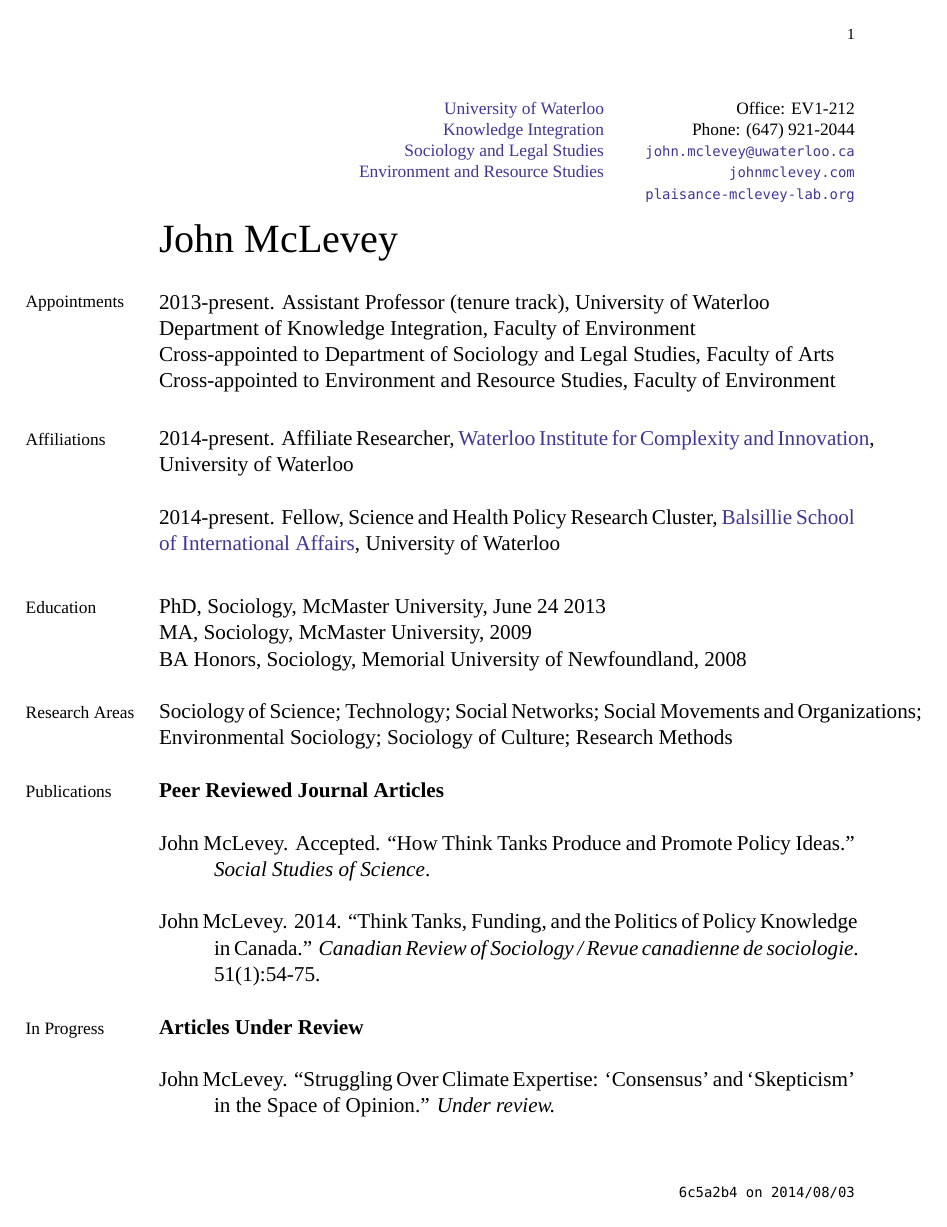
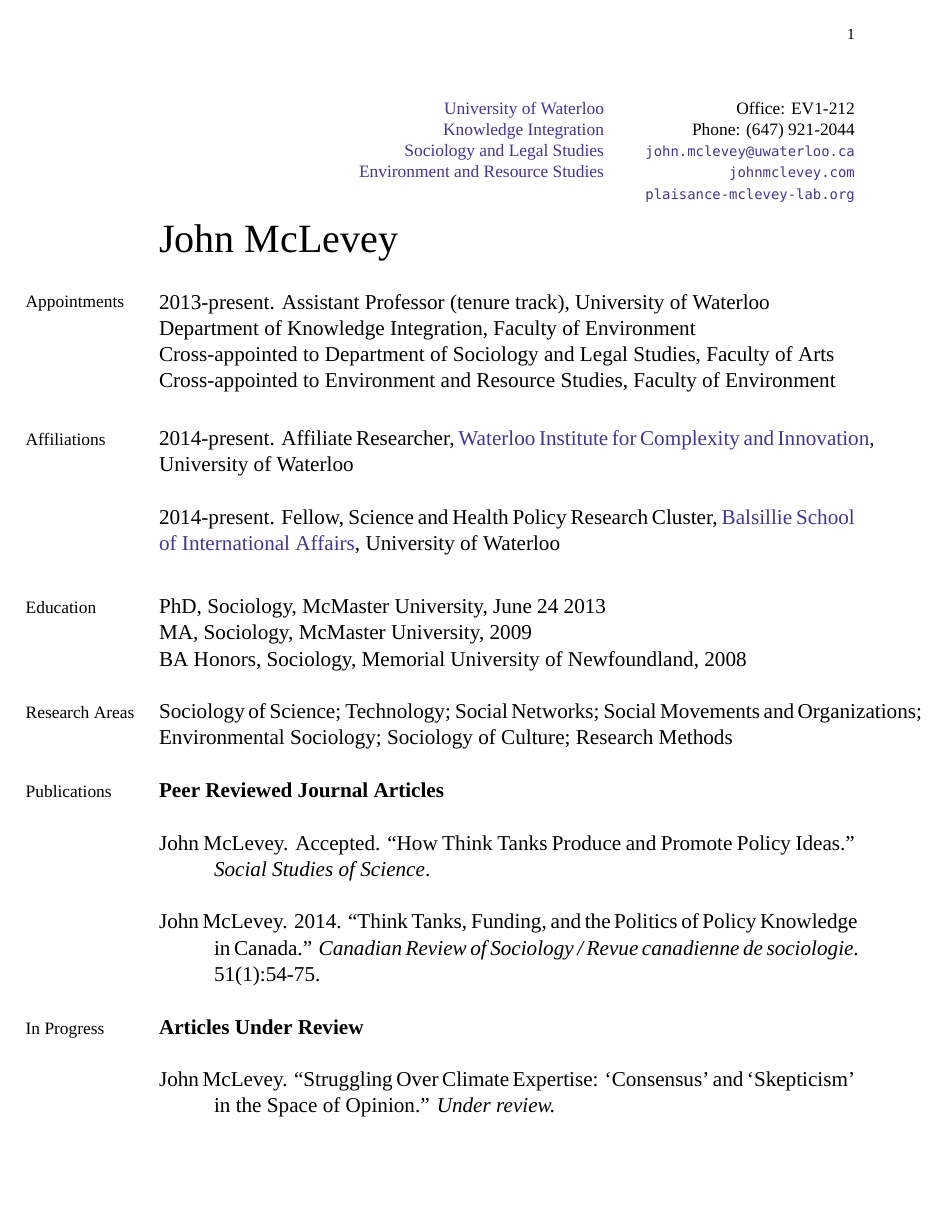
Before and after one commit to mclevey/CV, a LaTeX CV (cv_mclevey.tex, which reads vc.tex): page 1 of 7. Compiled offline with XeLaTeX; a missing font is replaced by an installed copy or a similar font.

Commit message:
removed git footer

```diff
--- a/cv_mclevey.tex
+++ b/cv_mclevey.tex
@@ -27,8 +27,8 @@
 \date{}
 \def\mykeywords{John, McLevey, John McLevey, Vita, CV, Resume, Sociology}
 
-\immediate\write18{sh ./vc}
-\input{vc.tex}
+% \immediate\write18{sh ./vc}
+% \input{vc.tex}
 
 %%%------------------------------------------------------------------------
 %%% Required style files
@@ -100,7 +100,7 @@
 \rhead{{\scriptsize\thepage}}
 
 %% git revision control footer
-\rfoot{\texttt{\scriptsize \VCRevision\ on \VCDateTEX}} % git revision info inserted via external script -- see docs for vc package for details. comment out this line if you're not using vc, and also remove the \input{vc} line above.
+% \rfoot{\texttt{\scriptsize \VCRevision\ on \VCDateTEX}} % git revision info inserted via external script -- see docs for vc package for details. comment out this line if you're not using vc, and also remove the \input{vc} line above.
 
 %%%------------------------------------------------------------------------
 %%% Address and contact block
--- a/vc.tex
+++ /dev/null
@@ -1,25 +0,0 @@
-%%% This file has been generated by the vc bundle for TeX.
-%%% Do not edit this file!
-%%%
-%%% Define Git specific macros.
-\gdef\GITHash{6c5a2b450f549df47df71fbac0699e25a4b1ea48}%
-\gdef\GITAbrHash{6c5a2b4}%
-\gdef\GITParentHashes{a7bb817b083e3884794a1b2078967ee1cd30aaba}%
-\gdef\GITAbrParentHashes{a7bb817}%
-\gdef\GITAuthorName{John McLevey}%
-\gdef\GITAuthorEmail{john.mclevey@uwaterloo.ca}%
-\gdef\GITAuthorDate{2014-08-03 16:27:13 -0230}%
-\gdef\GITCommitterName{John McLevey}%
-\gdef\GITCommitterEmail{john.mclevey@uwaterloo.ca}%
-\gdef\GITCommitterDate{2014-08-03 16:27:13 -0230}%
-%%% Define generic version control macros.
-\gdef\VCRevision{\GITAbrHash}%
-\gdef\VCAuthor{\GITAuthorName}%
-\gdef\VCDateRAW{2014-08-03}%
-\gdef\VCDateISO{2014-08-03}%
-\gdef\VCDateTEX{2014/08/03}%
-\gdef\VCTime{16:27:13 -0230}%
-\gdef\VCModifiedText{\textcolor{red}{with local modifications!}}%
-%%% Assume clean working copy.
-\gdef\VCModified{0}%
-\gdef\VCRevisionMod{\VCRevision}%
```
Also changed, not shown: cv_mclevey.tex (2 more changed lines).
